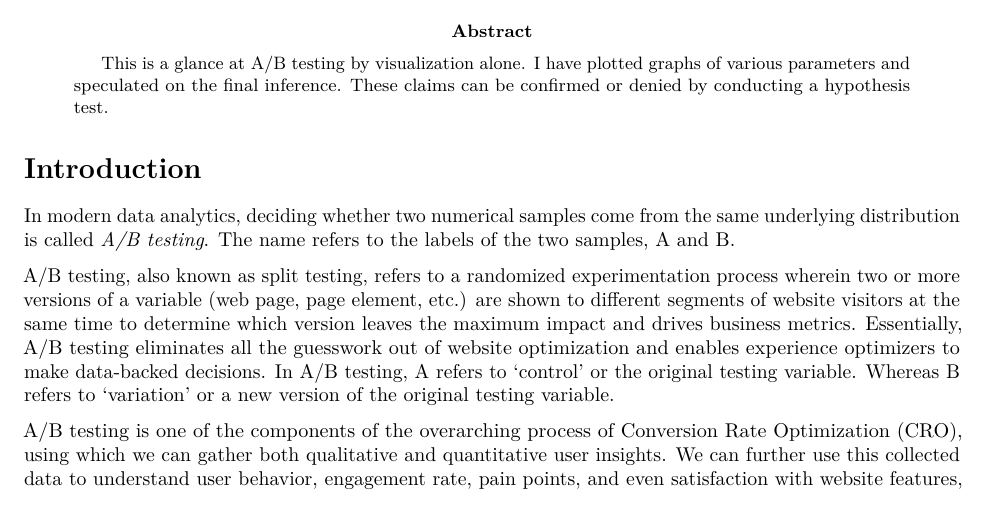
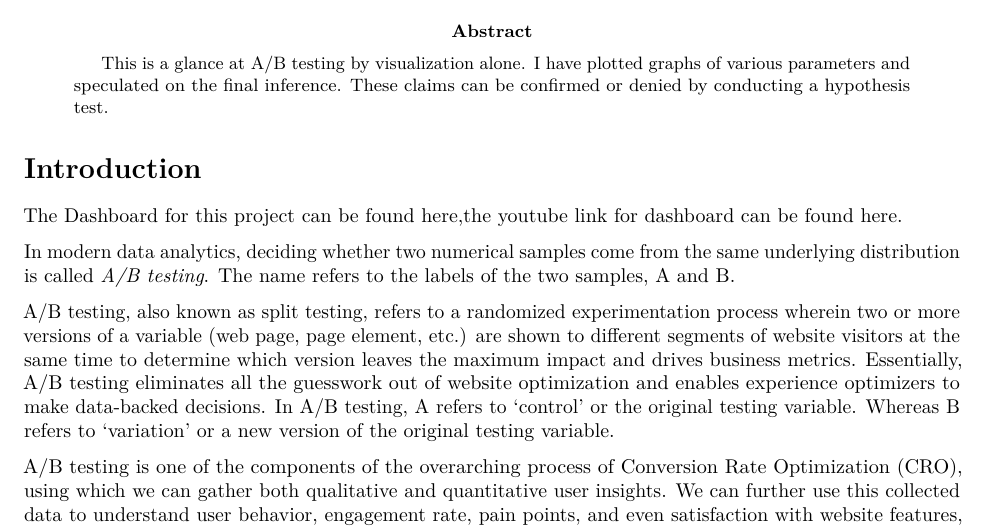
Before and after one commit to rainidhi12/Visualization, an R Markdown document (assignment_viz.Rmd): part of page 1 of 9, cut so that both start at the same text. Rendered offline with R 4.5, knitr and Pandoc, then LaTeX, with nearby package versions.

Commit message:
Update assignment_viz.Rmd

````diff
--- a/assignment_viz.Rmd
+++ b/assignment_viz.Rmd
@@ -13,6 +13,8 @@ knitr::opts_chunk$set(echo = TRUE)
 ```
 
 # **Introduction**
+
+The Dashboard for this project can be found [here](https://rainidhi.shinyapps.io/VisuProject/),the youtube link for dashboard can be found [here](https://youtu.be/c-ZVGqCjYBc).
 
 In modern data analytics, deciding whether two numerical samples come from the same underlying distribution is called *A/B testing*. The name refers to the labels of the two samples, A and B.
 
````
